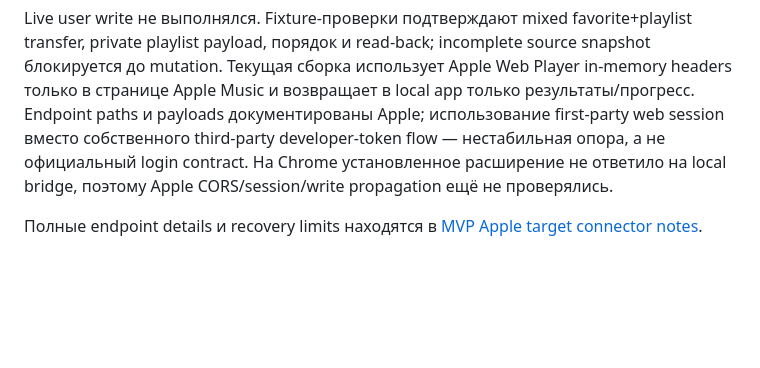
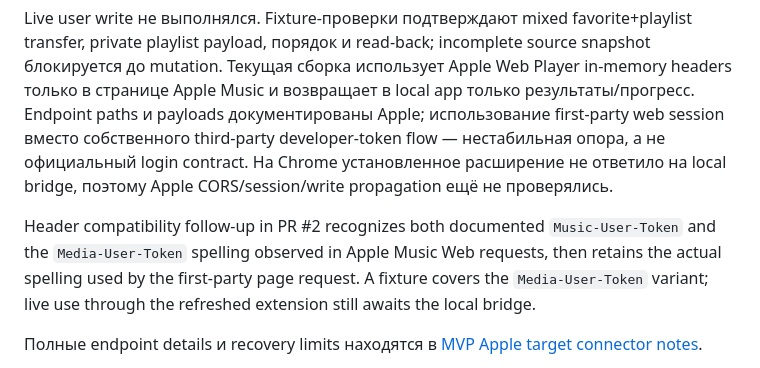
Before and after one commit to Basil-AS/music_importer, a Markdown page: docs/providers/apple-music.md, the part around the change. Drawn GitHub-style; blank space fills up the shorter version.

Commit message:
docs(apple): note observed token header variant
Generated-by: OpenAI Codex (GPT-6)

Co-authored-by: Codex <noreply@openai.com>

```diff
--- a/docs/providers/apple-music.md
+++ b/docs/providers/apple-music.md
@@ -125,6 +125,8 @@ PR #2 (`feature/interactive-importer-mvp`) теперь содержит experim
 
 Live user write не выполнялся. Fixture-проверки подтверждают mixed favorite+playlist transfer, private playlist payload, порядок и read-back; incomplete source snapshot блокируется до mutation. Текущая сборка использует Apple Web Player in-memory headers только в странице Apple Music и возвращает в local app только результаты/прогресс. Endpoint paths и payloads документированы Apple; использование first-party web session вместо собственного third-party developer-token flow — нестабильная опора, а не официальный login contract. На Chrome установленное расширение не ответило на local bridge, поэтому Apple CORS/session/write propagation ещё не проверялись.
 
+Header compatibility follow-up in PR #2 recognizes both documented `Music-User-Token` and the `Media-User-Token` spelling observed in Apple Music Web requests, then retains the actual spelling used by the first-party page request. A fixture covers the `Media-User-Token` variant; live use through the refreshed extension still awaits the local bridge.
+
 Полные endpoint details и recovery limits находятся в [MVP Apple target connector notes](https://github.com/Basil-AS/music_importer/blob/feature/interactive-importer-mvp/docs/APPLE_TRANSFER.md).
 - Повторная чистая terminal-проверка только с `media-user-token` из Chrome cookie, но без Authorization bearer, вернула `401` на `/v1/me/library/songs?limit=1`. Отдельная проверка выше с парой заголовков, скопированной по live-запросу web player, вернула `200` на список плейлистов и один элемент Favorite Songs.
 - Словарь установленного локального Music.app (`com.apple.Music.sdef`) объявляет свойство `favorited` как read/write для треков; persistent ID доступен только для чтения. Это локальное AppleScript-поверхностное API, отдельное от MusicKit REST. Оно делает локальный сценарий правдоподобным, но полноценную запись избранного ещё надо безопасно проверить на тестовом наборе.
```
